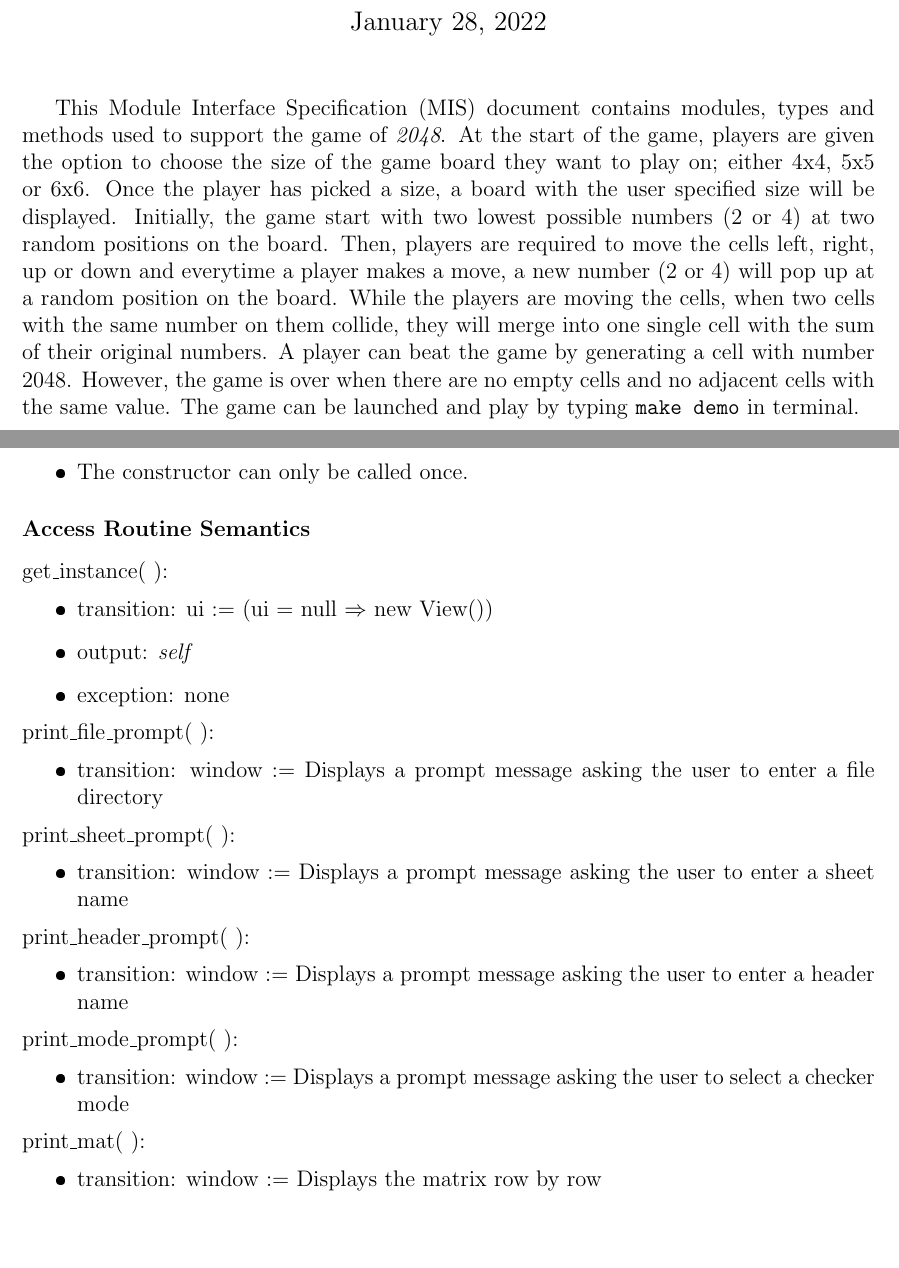
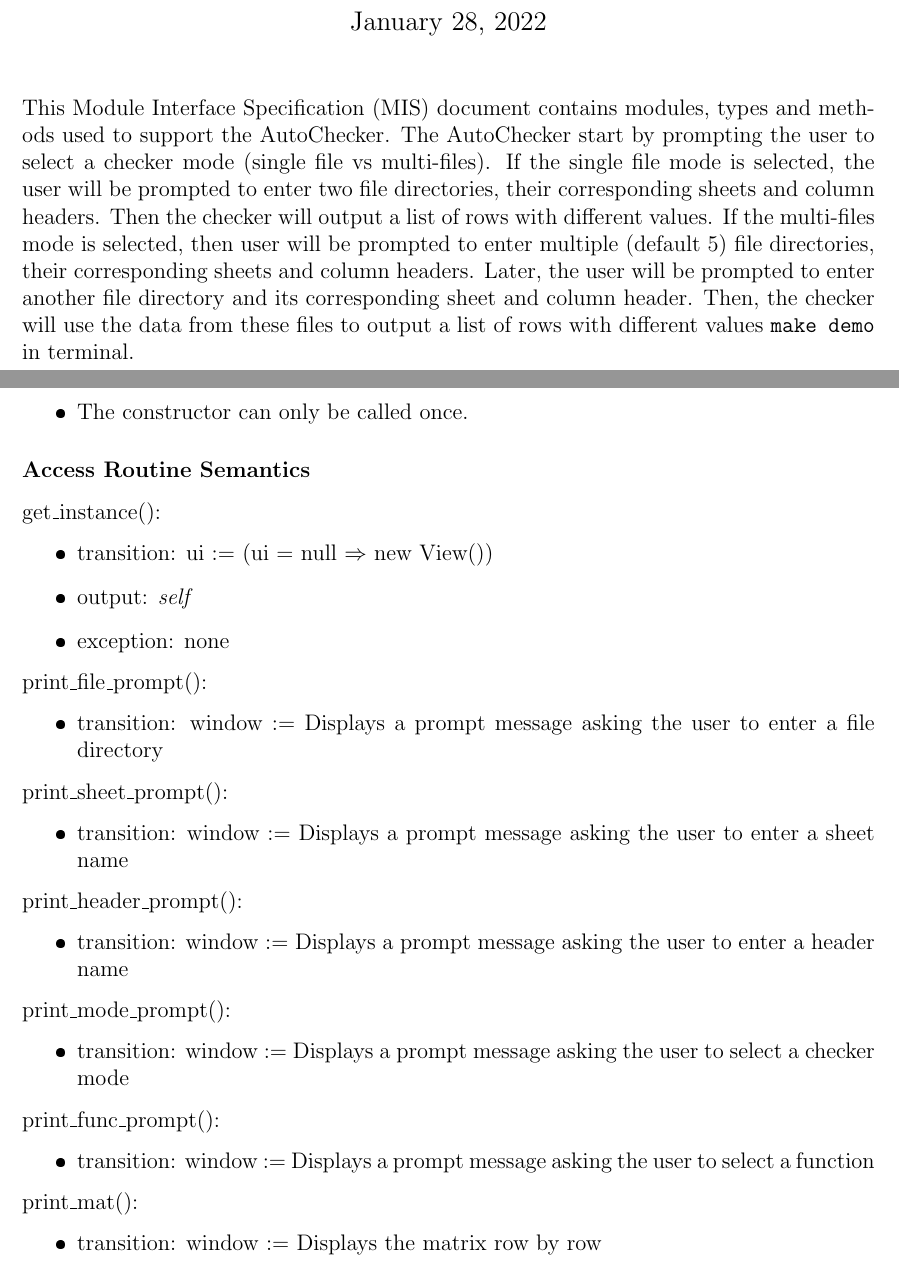
Before and after one commit to R-Fan9/Verification-Automation, a LaTeX document (Documentation/AutoChecker_Doc.tex): two parts of pages 1 and 6 of 11 before the commit and two parts of pages 1 and 6 of 12 after it, joined at a grey line, cut so that both start at the same text, the shorter picture padded with empty space. The pictures show the PDF file Documentation/AutoChecker_Doc.pdf that the author committed with the source.

Commit message:
finialized Documentation

```diff
--- a/Documentation/AutoChecker_Doc.tex
+++ b/Documentation/AutoChecker_Doc.tex
@@ -42,19 +42,15 @@
 \begin {document}
 
 \maketitle
-This Module Interface Specification (MIS) document contains modules, types and
-methods used to support the game of \textit{2048}. At the start of the game,
-players are given the option to choose the size of the game board they want to
-play on; either $4$x$4$, $5$x$5$ or $6$x$6$. Once the player has picked a size,
-a board with the user specified size will be displayed. Initially, the game start
-with two lowest possible numbers ($2$ or $4$) at two random positions on the
-board. Then, players are required to move the cells left, right, up or down and
-everytime a player makes a move, a new number ($2$ or $4$) will pop up at a random
-position on the board. While the players are moving the cells, when two cells with
-the same number on them collide, they will merge into one single cell with the sum
-of their original numbers. A player can beat the game by generating a cell with
-number $2048$. However, the game is over when there are no empty cells and no
-adjacent cells with the same value. The game can be launched and play by typing
+\noindent This Module Interface Specification (MIS) document contains modules, types and
+methods used to support the AutoChecker. The AutoChecker start by prompting the user to select a
+checker mode (single file vs multi-files). If the single file mode is selected, the user will be
+prompted to enter two file directories, their corresponding sheets and column headers. Then the
+checker will output a list of rows with different values. If the multi-files mode is selected,
+then user will be prompted to enter multiple (default $5$) file directories, their corresponding
+sheets and column headers. Later, the user will be prompted to enter another file directory
+and its corresponding sheet and column header. Then, the checker will use the data from these
+files to output a list of rows with different values
 \texttt{make demo} in terminal.
 
 \newpage
@@ -85,3 +78,5 @@ handling input actions
+rows with different values. The controller \textit{Controller} is responsibe for handling
+input actions and the control flow of the automation
 
 \medskip
 
@@ -214,6 +209,8 @@ None
   \hline
   print\_mode\_prompt & & & \\
   \hline
+  print\_func\_prompt & & & \\
+  \hline
   print\_mat & $\text{seq of (seq of } \mathbb{N} \text{)}$ & & \\
   \hline
 
@@ -244,34 +241,39 @@ None
 
 \subsubsection* {Access Routine Semantics}
 
-\noindent get\_instance( ):
+\noindent get\_instance():
 \begin{itemize}
 \item transition: ui $:=$ (ui = null $\Rightarrow$ new View())
 \item output: \textit{self}
 \item exception: none
 \end{itemize}
 
-\noindent print\_file\_prompt( ):
+\noindent print\_file\_prompt():
 \begin{itemize}
 \item transition: window $:=$ Displays a prompt message asking the user to enter a file directory
 \end{itemize}
 
-\noindent print\_sheet\_prompt( ):
+\noindent print\_sheet\_prompt():
 \begin{itemize}
 \item transition: window $:=$ Displays a prompt message asking the user to enter a sheet name
 \end{itemize}
 
-\noindent print\_header\_prompt( ):
+\noindent print\_header\_prompt():
 \begin{itemize}
 \item transition: window $:=$ Displays a prompt message asking the user to enter a header name
 \end{itemize}
 
-\noindent print\_mode\_prompt( ):
+\noindent print\_mode\_prompt():
 \begin{itemize}
 \item transition: window $:=$ Displays a prompt message asking the user to select a checker mode
 \end{itemize}
 
-\noindent print\_mat( ):
+\noindent print\_func\_prompt():
+\begin{itemize}
+\item transition: window $:=$ Displays a prompt message asking the user to select a function
+\end{itemize}
+
+\noindent print\_mat():
 \begin{itemize}
 \item transition: window $:=$ Displays the matrix row by row
 \end{itemize}
@@ -390,3 +398,5 @@ get\_instance($v$):
+\end{itemize}
+
 \noindent single\_file\_mode(file1, file2):
 \begin{itemize}
   \item transition: operational method
```
Also changed, not shown: Documentation/AutoChecker_Doc.txt (+15 -11 lines), Documentation/AutoChecker_Doc.pdf, Documentation/UML_AutoChecker.png, Documentation/AutoChecker_Doc.tex (21 more changed lines), 2 other files.
